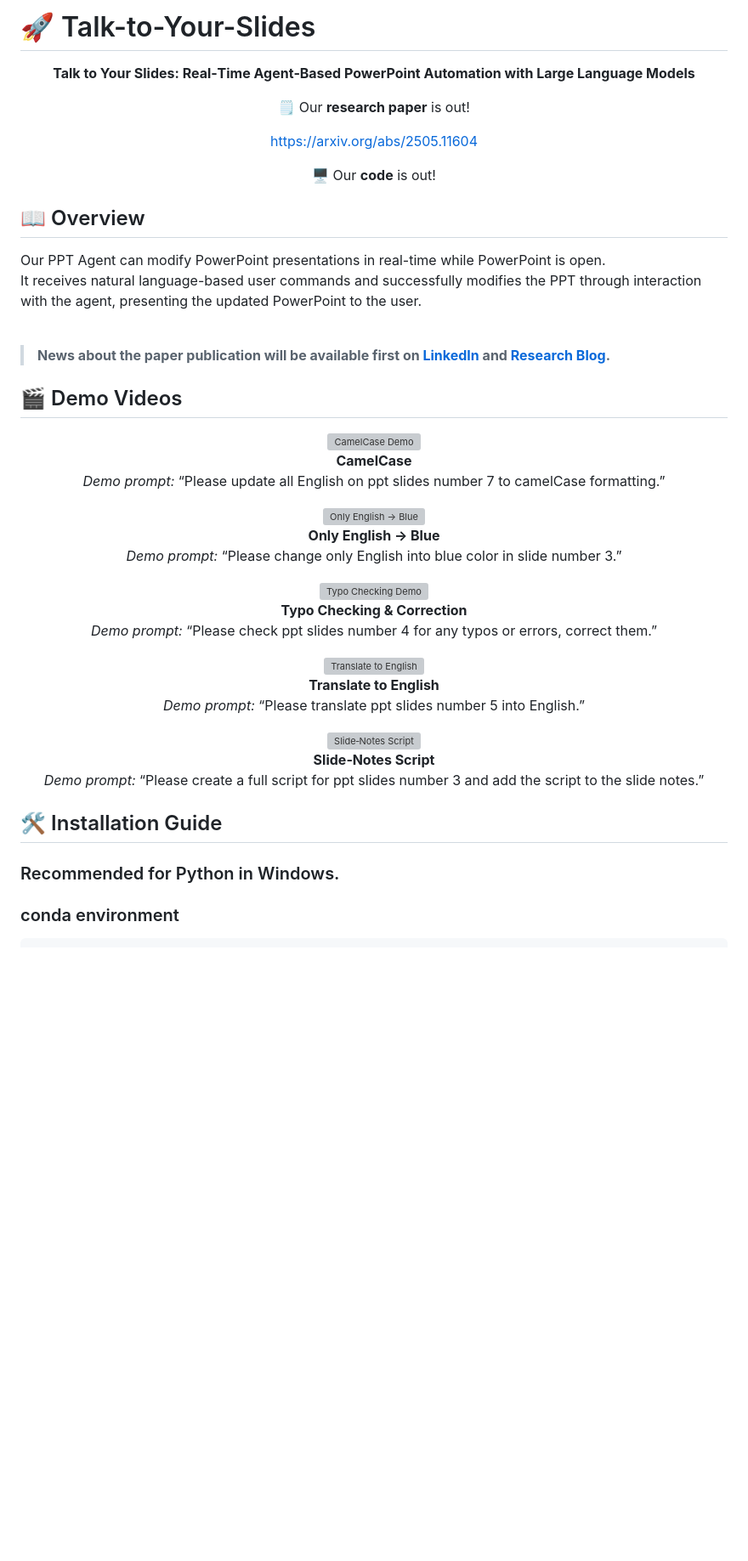
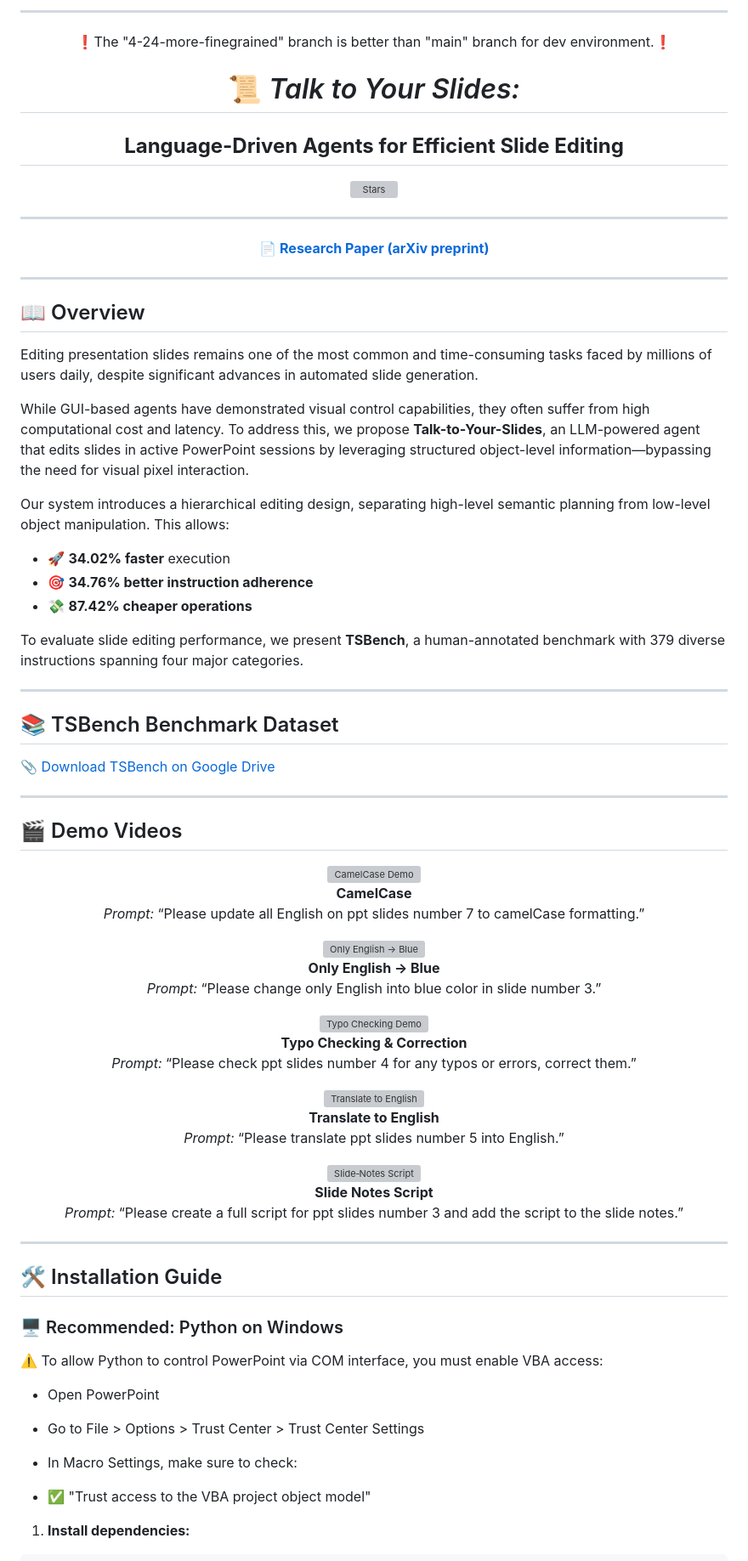
Before and after one commit to KyuDan1/Talk-to-Your-Slides, a Markdown page: README.md, the part around one of its changes. Shown at 85% size. Drawn GitHub-style; blank space fills up the shorter version; grey boxes are pictures that could not be loaded.

````diff
--- a/README.md
+++ b/README.md
@@ -1,23 +1,44 @@
-# 🚀 Talk-to-Your-Slides
+---
 
 <div align="center">
 
-  **Talk to Your Slides: Real‑Time Agent‑Based PowerPoint Automation with Large Language Models**
+❗The "4-24-more-finegrained" branch is better than "main" branch for dev environment.❗
 
-🗒️ Our **research paper** is out!
+# 📜 *Talk to Your Slides:*
 
-https://arxiv.org/abs/2505.11604
+## **Language-Driven Agents for Efficient Slide Editing**
+[![Stars](https://img.shields.io/github/stars/KyuDan1/Talk-to-Your-Slides?style=social)](https://github.com/KyuDan1/Talk-to-Your-Slides/stargazers)
 
-🖥️ Our **code** is out!
+
+---
+📄 **[Research Paper (arXiv preprint)](https://arxiv.org/abs/2505.11604)**
+
 </div>
+
+---
 
 ## 📖 Overview
 
-Our PPT Agent can modify PowerPoint presentations in real-time while PowerPoint is open.<br>
-It receives natural language-based user commands and successfully modifies the PPT through interaction with the agent, presenting the updated PowerPoint to the user.<br><br>
+Editing presentation slides remains one of the most common and time-consuming tasks faced by millions of users daily, despite significant advances in automated slide generation.
 
-> **News about the paper publication will be available first on [LinkedIn](https://www.linkedin.com/in/kyudanjung/) and [Research Blog](https://sites.google.com/view/kyudanjung/).**
+While GUI-based agents have demonstrated visual control capabilities, they often suffer from high computational cost and latency. To address this, we propose **Talk-to-Your-Slides**, an LLM-powered agent that edits slides in active PowerPoint sessions by leveraging structured object-level information—bypassing the need for visual pixel interaction.
 
+Our system introduces a hierarchical editing design, separating high-level semantic planning from low-level object manipulation. This allows:
+
+- 🚀 **34.02% faster** execution
+- 🎯 **34.76% better instruction adherence**
+- 💸 **87.42% cheaper operations**
+
+To evaluate slide editing performance, we present **TSBench**, a human-annotated benchmark with 379 diverse instructions spanning four major categories.
+
+
+---
+
+## 📚 TSBench Benchmark Dataset
+
+📎 [Download TSBench on Google Drive](https://drive.google.com/drive/folders/1hSjBTCJXiC_rhLGIhLBMqDQpotTr9wiT?usp=sharing)
+
+---
 
 ## 🎬 Demo Videos
 
@@ -27,3 +48,3 @@ It receives natural language-based user commands and successfully modifies the P
 **CamelCase**
-*Demo prompt:* “Please update all English on ppt slides number 7 to camelCase formatting.”
+*Prompt:* “Please update all English on ppt slides number 7 to camelCase formatting.”
 
@@ -31,3 +52,3 @@ It receives natural language-based user commands and successfully modifies the P
 **Only English → Blue**
-*Demo prompt:* “Please change only English into blue color in slide number 3.”
+*Prompt:* “Please change only English into blue color in slide number 3.”
 
@@ -35,3 +56,3 @@ It receives natural language-based user commands and successfully modifies the P
 **Typo Checking & Correction**
-*Demo prompt:* “Please check ppt slides number 4 for any typos or errors, correct them.”
+*Prompt:* “Please check ppt slides number 4 for any typos or errors, correct them.”
 
@@ -39,14 +60,28 @@ It receives natural language-based user commands and successfully modifies the P
 **Translate to English**
-*Demo prompt:* “Please translate ppt slides number 5 into English.”
+*Prompt:* “Please translate ppt slides number 5 into English.”
 
-[![Slide‑Notes Script](https://img.youtube.com/vi/5vzYd5ov_Cs/0.jpg)](https://youtu.be/5vzYd5ov_Cs "Generate Slide Notes")
-**Slide‑Notes Script**
-*Demo prompt:* “Please create a full script for ppt slides number 3 and add the script to the slide notes.”
+[![Slide‑Notes Script](https://img.youtube.com/vi/5vzYd5ov_Cs/0.jpg)](https://youtu.be/5vzYd5ov_Cs)
+**Slide Notes Script**
+*Prompt:* “Please create a full script for ppt slides number 3 and add the script to the slide notes.”
 
 </div>
 
+---
+
 ## 🛠️ Installation Guide
-### Recommended for Python in Windows.
 
-### conda environment
+### 🖥️ Recommended: Python on Windows
+
+⚠️ To allow Python to control PowerPoint via COM interface, you must enable VBA access:
+
+- Open PowerPoint
+
+-  Go to File > Options > Trust Center > Trust Center Settings
+
+- In Macro Settings, make sure to check:
+- ✅ "Trust access to the VBA project object model"
+
+
+1. **Install dependencies:**
+
 ```bash
````
Also changed, not shown: other parts of README.md (+30 -18 lines).
